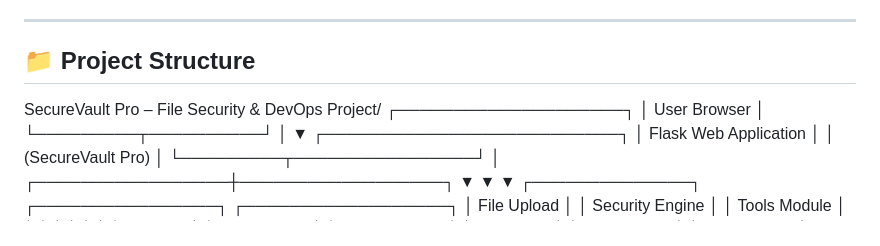
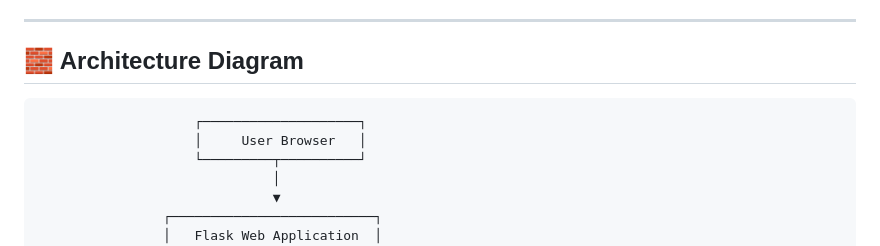
Before and after one commit to RizwanMemar/SecureVault-Pro-File-Security-DevOps-Project, a Markdown page: README.md, the part around the change. Rendered like a GitHub page.

Commit message:
Update SecureVault Pro README after project rename

````diff
--- a/README.md
+++ b/README.md
@@ -48,8 +48,8 @@ It is built as a **DevOps-integrated project** demonstrating the full workflow f
 
 ---
 
-## 📁 Project Structure
-SecureVault Pro – File Security & DevOps Project/
+## 🧱 Architecture Diagram
+```text
                     ┌────────────────────┐
                     │     User Browser   │
                     └─────────┬──────────┘
````
